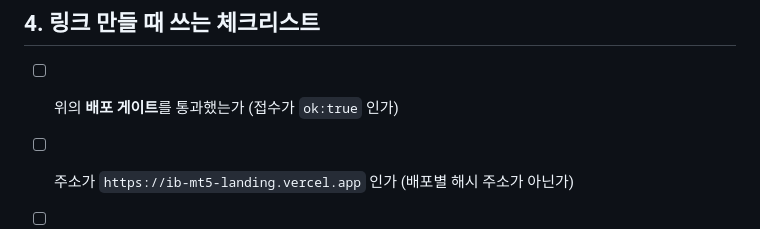
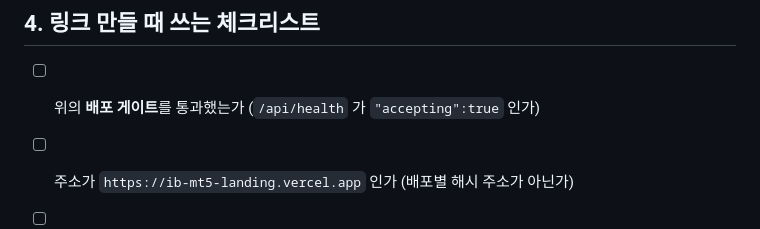
Before and after one commit to icartsh/ib-mt5-landing, a Markdown page: docs/utm-links.md, the part around the change. Rendered like a GitHub page.

Commit message:
체크리스트도 새 게이트 기준으로 맞춤

```diff
--- a/docs/utm-links.md
+++ b/docs/utm-links.md
@@ -167,7 +167,7 @@ curl -s https://ib-mt5-landing.vercel.app/api/health
 
 ## 4. 링크 만들 때 쓰는 체크리스트
 
-- [ ] 위의 **배포 게이트**를 통과했는가 (접수가 `ok:true` 인가)
+- [ ] 위의 **배포 게이트**를 통과했는가 (`/api/health` 가 `"accepting":true` 인가)
 - [ ] 주소가 `https://ib-mt5-landing.vercel.app` 인가 (배포별 해시 주소가 아닌가)
 - [ ] `utm_source` / `utm_medium` 이 2절 사전에 있는 값인가
 - [ ] `utm_content` 가 이 소재 전용으로 새로 만든 값인가
```
